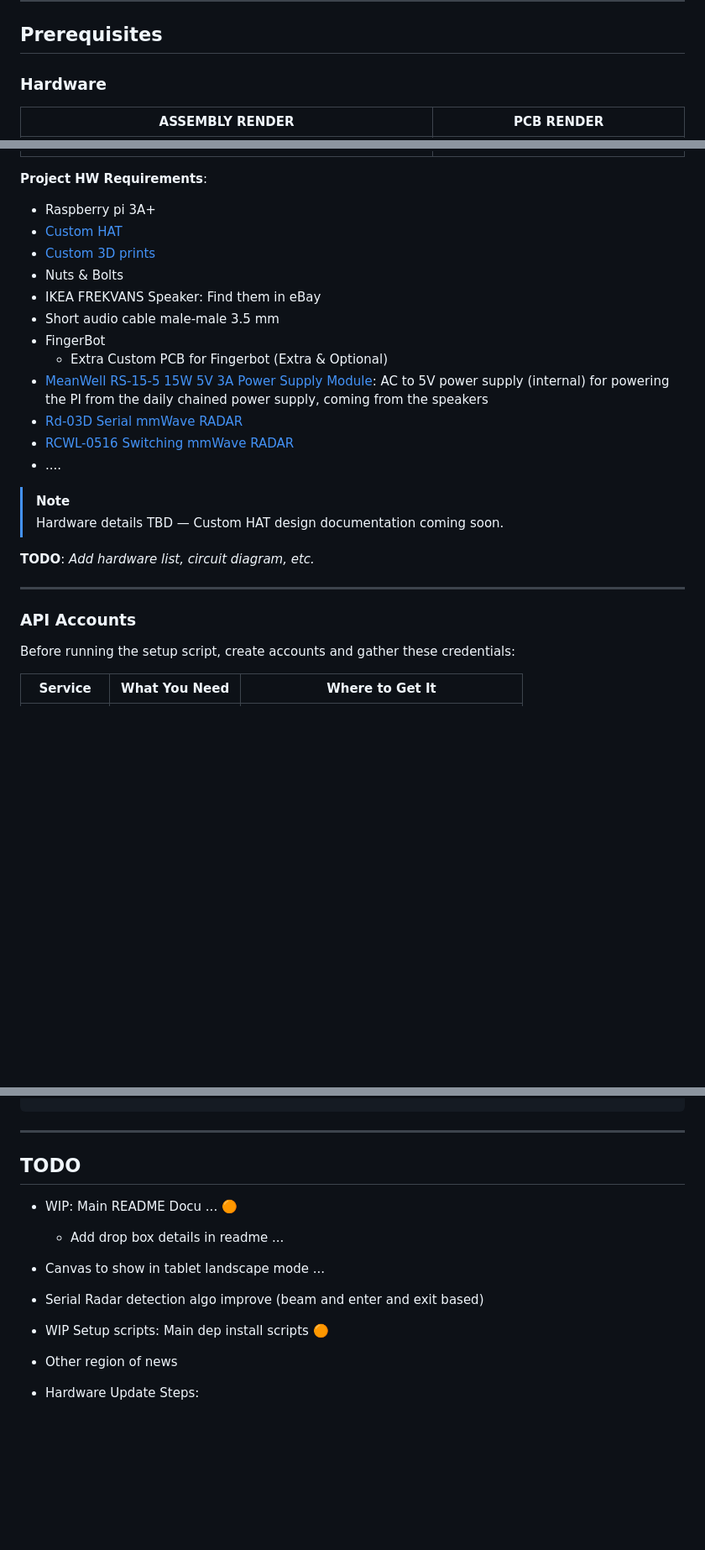
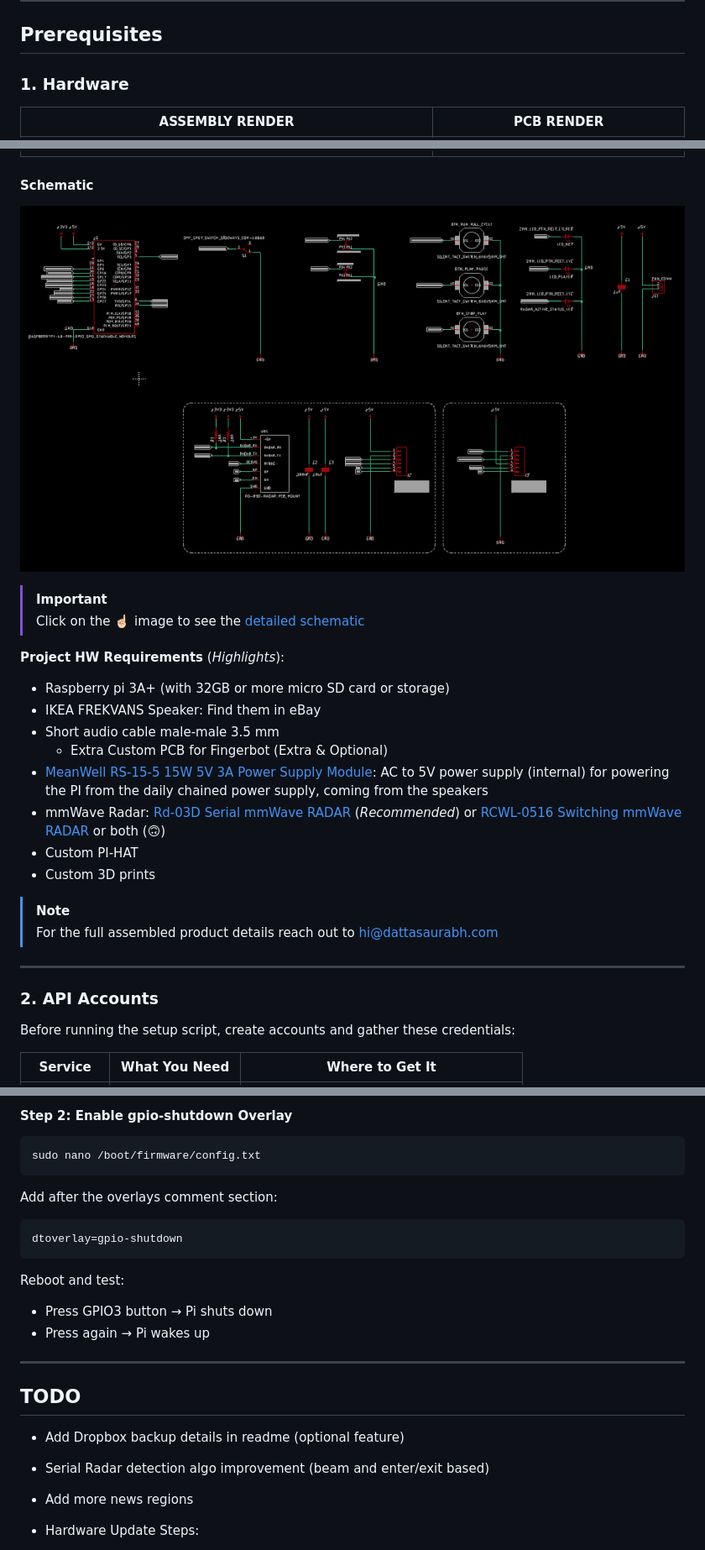
Before and after one commit to dattasaurabh82/current_state, a Markdown page: README.md, 3 parts joined by grey strips. Shown: that part at 84% size. Drawn GitHub-style; pictures changed too: assets/sch preview scrnshot.png (added); folded sections open; blank space fills up the shorter version.

Commit message:
docs: Updating README

````diff
--- a/README.md
+++ b/README.md
@@ -72,35 +110,36 @@ The **user-triggered interactions** happen via hardware:
 
 ## Prerequisites
 
-### Hardware
+### 1. Hardware
 
 | ASSEMBLY RENDER | PCB RENDER |
 | --- | --- |
 | ![alt text](assets/curr_state.gif) | ![alt text](assets/PCB_render.png) |
 
-**Project HW Requirements**:
+#### Schematic
 
-- Raspberry pi 3A+
-- [Custom HAT]()
-- [Custom 3D prints]()
-- Nuts & Bolts
+[![alt text](<assets/sch preview scrnshot.png>)](/Users/saurabhdatta/Documents/Projects/current_state/docs/pi-hat-schematic.pdf)
+
+>[!Important]
+> Click on the ☝🏻 image to see the [detailed schematic](docs/pi-hat-schematic.pdf)
+
+**Project HW Requirements** (_Highlights_):
+
+- Raspberry pi 3A+ (with 32GB or more micro SD card or storage)
 - IKEA FREKVANS Speaker: Find them in eBay
 - Short audio cable male-male 3.5 mm
-- FingerBot
   - Extra Custom PCB for Fingerbot (Extra & Optional)
 - [MeanWell RS-15-5 15W 5V 3A Power Supply Module](https://amzn.eu/d/2xTGYza): AC to 5V power supply (internal) for powering the PI from the daily chained power supply, coming from the speakers
-- [Rd-03D Serial mmWave RADAR](https://amzn.eu/d/4WUBDUL)
-- [RCWL-0516 Switching mmWave RADAR](https://amzn.eu/d/39ujNUH)
-- ....
+- mmWave Radar: [Rd-03D Serial mmWave RADAR](https://amzn.eu/d/4WUBDUL) (_Recommended_) or [RCWL-0516 Switching mmWave RADAR](https://amzn.eu/d/39ujNUH) or both (🙃)
+- Custom PI-HAT
+- Custom 3D prints
 
-> [!NOTE]
-> Hardware details TBD — Custom HAT design documentation coming soon.
-
-**TODO**: _Add hardware list, circuit diagram, etc._
+>[!Note]
+> For the full assembled product details reach out to hi@dattasaurabh.com
 
 ---
 
-### API Accounts
+### 2. API Accounts
 
 Before running the setup script, create accounts and gather these credentials:
 
@@ -816,15 +904,28 @@ sudo loginctl enable-linger $USER
+#### Step 2: Enable gpio-shutdown Overlay
+
+```bash
+sudo nano /boot/firmware/config.txt
+```
+
+Add after the overlays comment section:
+
+```ini
+dtoverlay=gpio-shutdown
+```
+
+Reboot and test:
+- Press GPIO3 button → Pi shuts down
+- Press again → Pi wakes up
+
 </details>
 
 ---
 
 ## TODO
 
-- WIP: Main README Docu ... 🟠
-  - Add drop box details in readme ...
-- Canvas to show in tablet landscape mode ...
-- Serial Radar detection algo improve (beam and enter and exit based)
-- WIP Setup scripts: Main dep install scripts 🟠
-- Other region of news
+- Add Dropbox backup details in readme (optional feature)
+- Serial Radar detection algo improvement (beam and enter/exit based)
+- Add more news regions
 
 - Hardware Update Steps:
   - Speaker Switch switcher
````
Also changed, not shown: other parts of README.md (+168 -81 lines), 1 other file.
